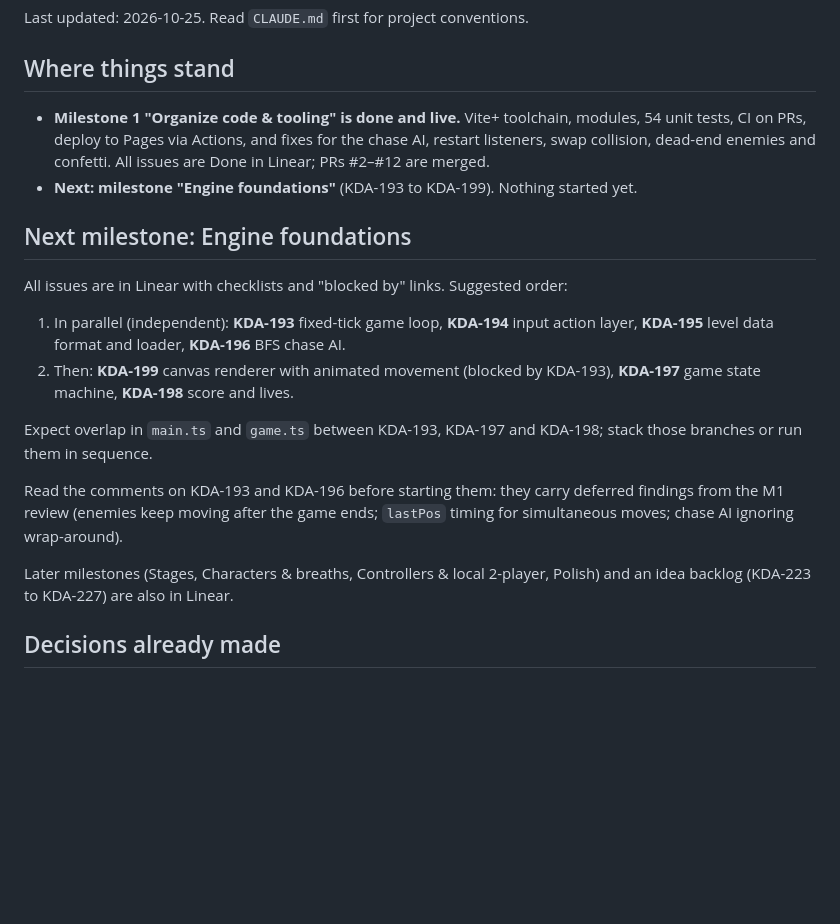
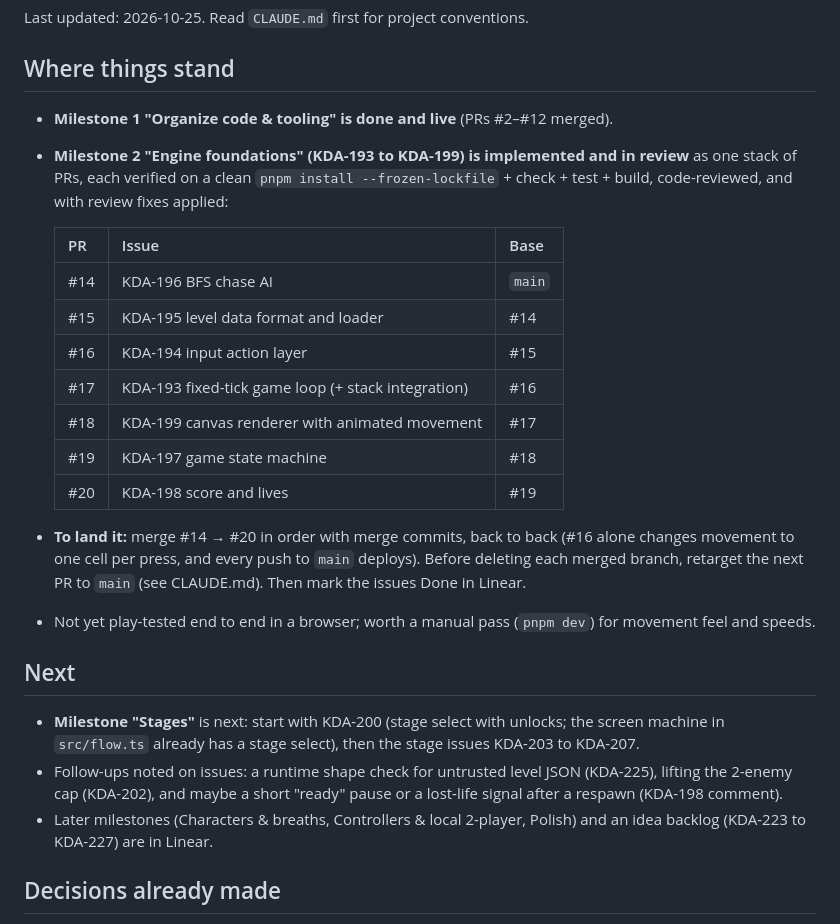
Before and after one commit to kdaisho/dot-eater, a Markdown page: docs/handover.md, the part around the change. Rendered like a GitHub page; blank space fills up the shorter version.

Commit message:
Update the handover for the Engine foundations stack
Co-Authored-By: Claude Opus 5.5 <noreply@anthropic.com>

```diff
--- a/docs/handover.md
+++ b/docs/handover.md
@@ -4,21 +4,27 @@ Last updated: 2026-10-25. Read `CLAUDE.md` first for project conventions.
 
 ## Where things stand
 
-- **Milestone 1 "Organize code & tooling" is done and live.** Vite+ toolchain, modules, 54 unit tests, CI on PRs, deploy to Pages via Actions, and fixes for the chase AI, restart listeners, swap collision, dead-end enemies and confetti. All issues are Done in Linear; PRs #2–#12 are merged.
-- **Next: milestone "Engine foundations"** (KDA-193 to KDA-199). Nothing started yet.
+- **Milestone 1 "Organize code & tooling" is done and live** (PRs #2–#12 merged).
+- **Milestone 2 "Engine foundations" (KDA-193 to KDA-199) is implemented and in review** as one stack of PRs, each verified on a clean `pnpm install --frozen-lockfile` + check + test + build, code-reviewed, and with review fixes applied:
 
-## Next milestone: Engine foundations
+  | PR | Issue | Base |
+  | --- | --- | --- |
+  | #14 | KDA-196 BFS chase AI | `main` |
+  | #15 | KDA-195 level data format and loader | #14 |
+  | #16 | KDA-194 input action layer | #15 |
+  | #17 | KDA-193 fixed-tick game loop (+ stack integration) | #16 |
+  | #18 | KDA-199 canvas renderer with animated movement | #17 |
+  | #19 | KDA-197 game state machine | #18 |
+  | #20 | KDA-198 score and lives | #19 |
 
-All issues are in Linear with checklists and "blocked by" links. Suggested order:
+- **To land it:** merge #14 → #20 in order with merge commits, back to back (#16 alone changes movement to one cell per press, and every push to `main` deploys). Before deleting each merged branch, retarget the next PR to `main` (see CLAUDE.md). Then mark the issues Done in Linear.
+- Not yet play-tested end to end in a browser; worth a manual pass (`pnpm dev`) for movement feel and speeds.
 
-1. In parallel (independent): **KDA-193** fixed-tick game loop, **KDA-194** input action layer, **KDA-195** level data format and loader, **KDA-196** BFS chase AI.
-2. Then: **KDA-199** canvas renderer with animated movement (blocked by KDA-193), **KDA-197** game state machine, **KDA-198** score and lives.
+## Next
 
-Expect overlap in `main.ts` and `game.ts` between KDA-193, KDA-197 and KDA-198; stack those branches or run them in sequence.
-
-Read the comments on KDA-193 and KDA-196 before starting them: they carry deferred findings from the M1 review (enemies keep moving after the game ends; `lastPos` timing for simultaneous moves; chase AI ignoring wrap-around).
-
-Later milestones (Stages, Characters & breaths, Controllers & local 2-player, Polish) and an idea backlog (KDA-223 to KDA-227) are also in Linear.
+- **Milestone "Stages"** is next: start with KDA-200 (stage select with unlocks; the screen machine in `src/flow.ts` already has a stage select), then the stage issues KDA-203 to KDA-207.
+- Follow-ups noted on issues: a runtime shape check for untrusted level JSON (KDA-225), lifting the 2-enemy cap (KDA-202), and maybe a short "ready" pause or a lost-life signal after a respawn (KDA-198 comment).
+- Later milestones (Characters & breaths, Controllers & local 2-player, Polish) and an idea backlog (KDA-223 to KDA-227) are in Linear.
 
 ## Decisions already made
 
```
